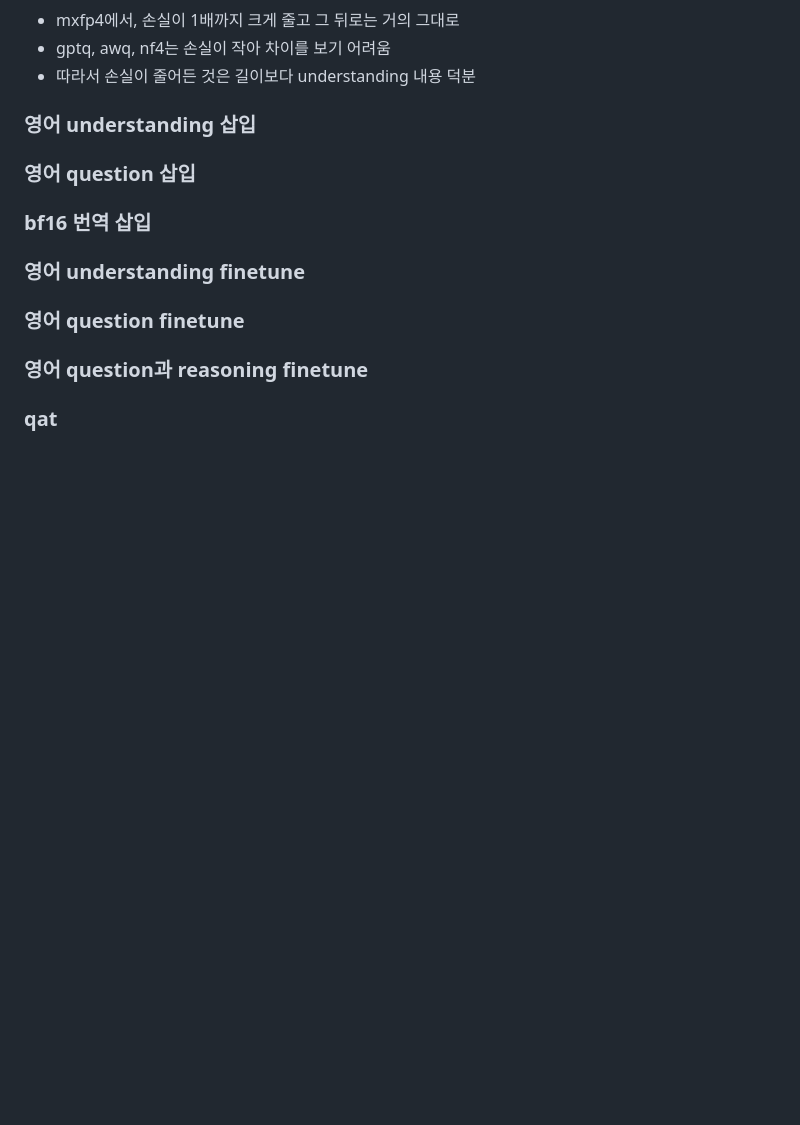
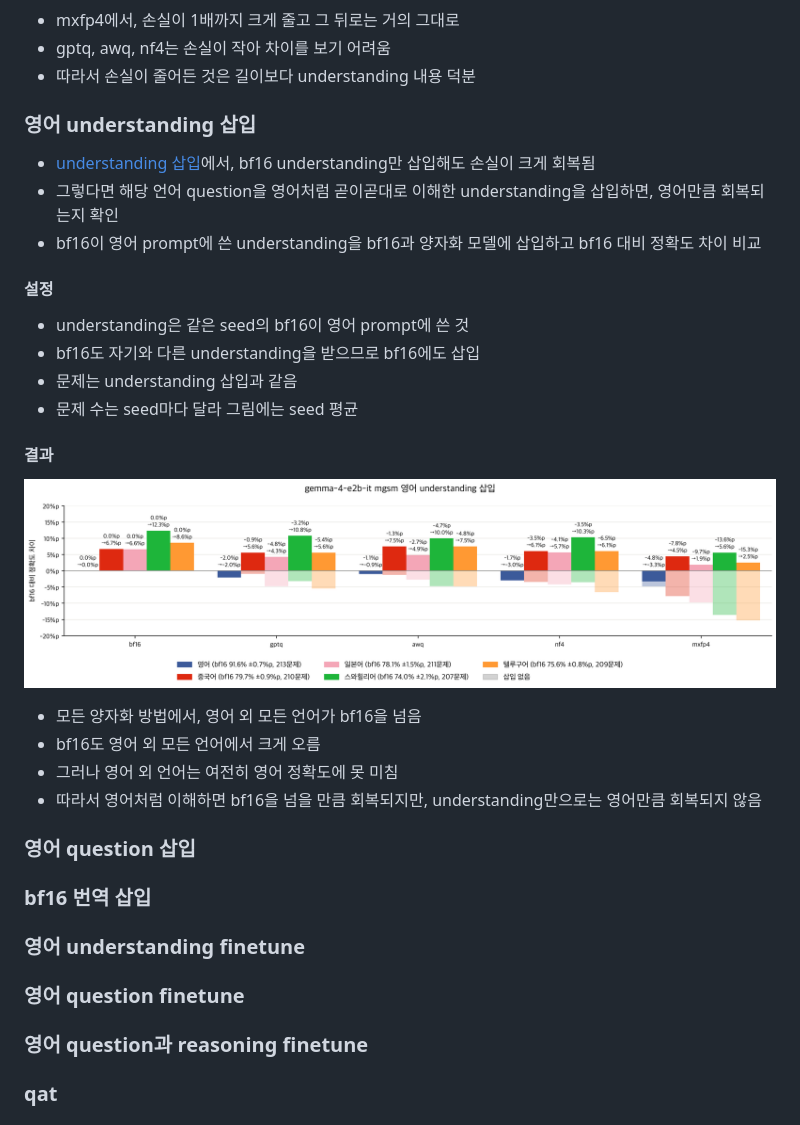
Before and after one commit to s4986p/multilingual-quantization, a Markdown page: EXPERIMENTS.md, the part around the change. Drawn GitHub-style; pictures changed too: figures/gemma-4-E2B-it/mgsm_en_understanding_insert.png (added); blank space fills up the shorter version.

Commit message:
영어 understanding 삽입 실험 추가

```diff
--- a/EXPERIMENTS.md
+++ b/EXPERIMENTS.md
@@ -104,6 +104,20 @@
 - 따라서 손실이 줄어든 것은 길이보다 understanding 내용 덕분
 
 ### 영어 understanding 삽입
+- [understanding 삽입](#understanding-삽입)에서, bf16 understanding만 삽입해도 손실이 크게 회복됨
+- 그렇다면 해당 언어 question을 영어처럼 곧이곧대로 이해한 understanding을 삽입하면, 영어만큼 회복되는지 확인
+- bf16이 영어 prompt에 쓴 understanding을 bf16과 양자화 모델에 삽입하고 bf16 대비 정확도 차이 비교
+#### 설정
+- understanding은 같은 seed의 bf16이 영어 prompt에 쓴 것
+- bf16도 자기와 다른 understanding을 받으므로 bf16에도 삽입
+- 문제는 understanding 삽입과 같음
+- 문제 수는 seed마다 달라 그림에는 seed 평균
+#### 결과
+![](figures/gemma-4-E2B-it/mgsm_en_understanding_insert.png)
+- 모든 양자화 방법에서, 영어 외 모든 언어가 bf16을 넘음
+- bf16도 영어 외 모든 언어에서 크게 오름
+- 그러나 영어 외 언어는 여전히 영어 정확도에 못 미침
+- 따라서 영어처럼 이해하면 bf16을 넘을 만큼 회복되지만, understanding만으로는 영어만큼 회복되지 않음
 
 ### 영어 question 삽입
 
```
Also changed, not shown: 4 other files.
